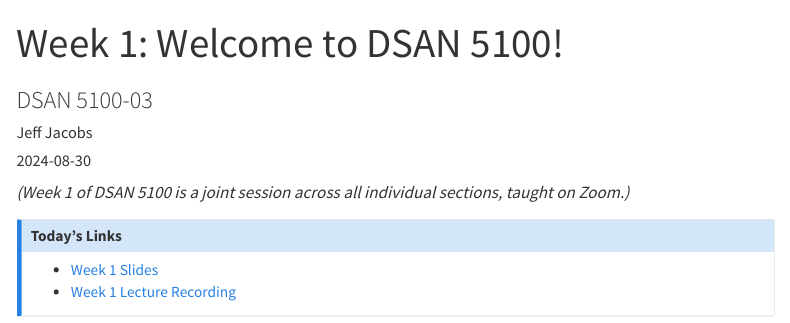
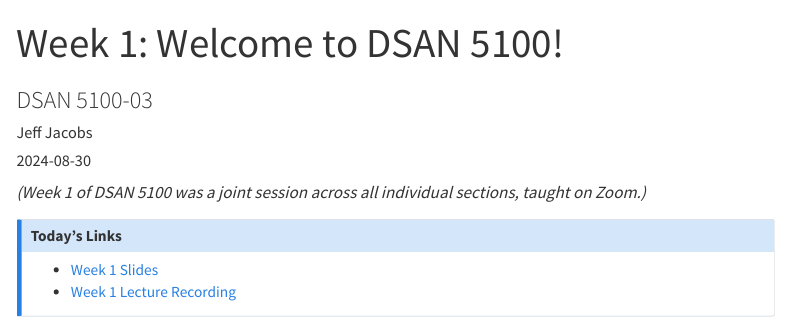
Before and after one commit to jpowerj/dsan5100-03, a Quarto document (w01/index.qmd): the page in a window 1100 px wide, from its top. Rendered offline with R 4.5, knitr and Pandoc in place of Quarto, with nearby package versions; menus at the side of the page are left out.

Commit message:
Auto-commit

```diff
--- a/w01/index.qmd
+++ b/w01/index.qmd
@@ -15,7 +15,7 @@ format:
     css: "../dsan-globals/jjstyles.css"
 ---
 
-*(Week 1 of DSAN 5100 is a joint session across all individual sections, taught on Zoom.)*
+*(Week 1 of DSAN 5100 was a joint session across all individual sections, taught on Zoom.)*
 
 ::: {.callout-note}
 
```
Also changed, not shown: docs/6601fe70945565fbed6d70696b21c269a949007e/search.json, 2 other files.
